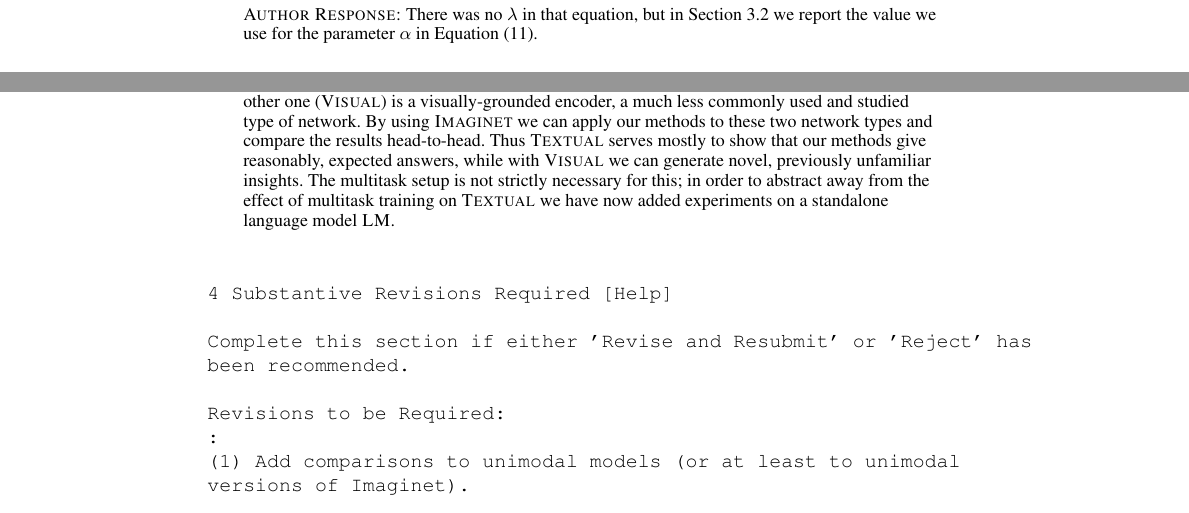
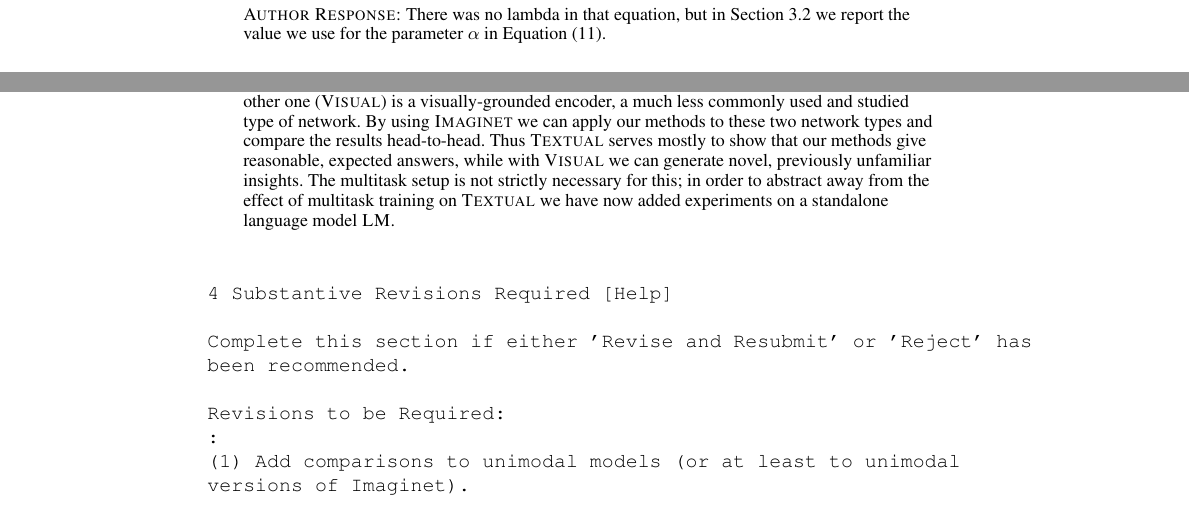
Before and after one commit to gchrupala/rep-form-function, a LaTeX document (doc/paper.tex, which reads doc/response.tex): two parts of pages 27 and 29 of 31, joined at a grey line, cut so that both start at the same text. Compiled offline with pdfLaTeX.

Commit message:
final edits to response letter

```diff
--- a/doc/response.tex
+++ b/doc/response.tex
@@ -410,7 +414,7 @@ and `ungrammatical' to avoid confusion.
   is used in the exp.?)
 \end{verbatim}
 \begin{quote}
-\textsc{Author Response:}  There was no $\lambda$ in that equation, but in
+\textsc{Author Response:}  There was no lambda in that equation, but in
 Section~\ref{sec:imaginet} we report the value we use for the parameter
 $\alpha$ in Equation~(\ref{eq:losscombo}).
 \end{quote}
@@ -567,7 +571,7 @@ understood. The other one ({\sc Visual}) is a visually-grounded encoder,
 a much less commonly used and studied type of network. By using {\sc
   Imaginet} we can apply our methods to these two network types and
 compare the results head-to-head. Thus {\sc Textual} serves
-mostly to show that our methods give reasonably, expected answers,
+mostly to show that our methods give reasonable, expected answers,
 while with {\sc Visual} we can generate novel, previously unfamiliar
 insights. The multitask setup is not strictly
 necessary for this; in order to abstract away from the effect of multitask
```
Also changed, not shown: doc/response.tex (12 more changed lines).
